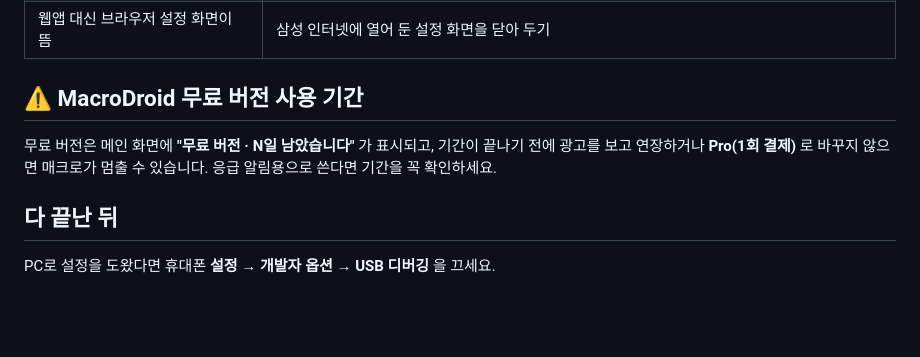
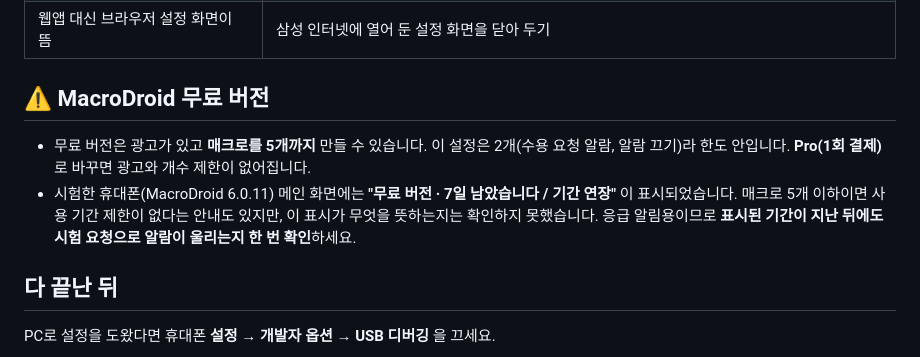
Before and after one commit to bandit1397/Patient-Acceptance-Request, a Markdown page: docs/MACRODROID.md, the part around the change. Rendered like a GitHub page; blank space fills up the shorter version.

Commit message:
MacroDroid 무료 버전 안내 정정: 5개 한도, 사용 기간 표시는 미확인으로 명시
Co-Authored-By: Claude Opus 5.5 <noreply@anthropic.com>

```diff
--- a/docs/MACRODROID.md
+++ b/docs/MACRODROID.md
@@ -104,11 +104,13 @@ MacroDroid → 아래 **매크로** 탭 → **＋ (새 매크로)**
 | 모든 앱 알림마다 화면이 켜짐 | "모든 앱" 알림으로 화면을 켜는 다른 매크로가 있으면 끄기 |
 | 웹앱 대신 브라우저 설정 화면이 뜸 | 삼성 인터넷에 열어 둔 설정 화면을 닫아 두기 |
 
-## ⚠ MacroDroid 무료 버전 사용 기간
+## ⚠ MacroDroid 무료 버전
 
-무료 버전은 메인 화면에 **"무료 버전 · N일 남았습니다"** 가 표시되고,
-기간이 끝나기 전에 광고를 보고 연장하거나 **Pro(1회 결제)** 로 바꾸지 않으면 매크로가 멈출 수 있습니다.
-응급 알림용으로 쓴다면 기간을 꼭 확인하세요.
+- 무료 버전은 광고가 있고 **매크로를 5개까지** 만들 수 있습니다. 이 설정은 2개(수용 요청 알람, 알람 끄기)라 한도 안입니다.
+  **Pro(1회 결제)** 로 바꾸면 광고와 개수 제한이 없어집니다.
+- 시험한 휴대폰(MacroDroid 6.0.11) 메인 화면에는 **"무료 버전 · 7일 남았습니다 / 기간 연장"** 이 표시되었습니다.
+  매크로 5개 이하이면 사용 기간 제한이 없다는 안내도 있지만, 이 표시가 무엇을 뜻하는지는 확인하지 못했습니다.
+  응급 알림용이므로 **표시된 기간이 지난 뒤에도 시험 요청으로 알람이 울리는지 한 번 확인**하세요.
 
 ## 다 끝난 뒤
 
```
